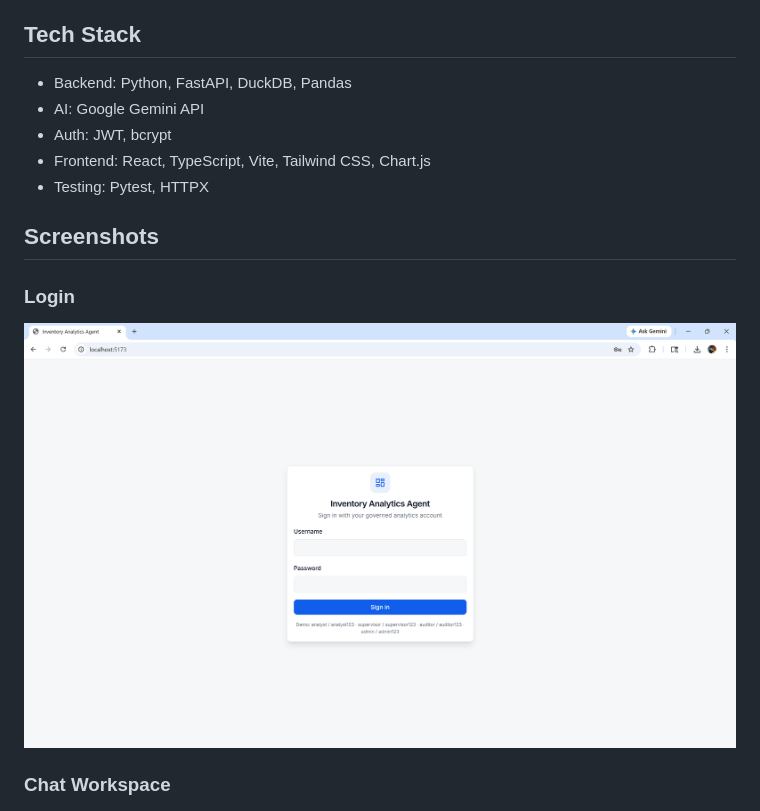
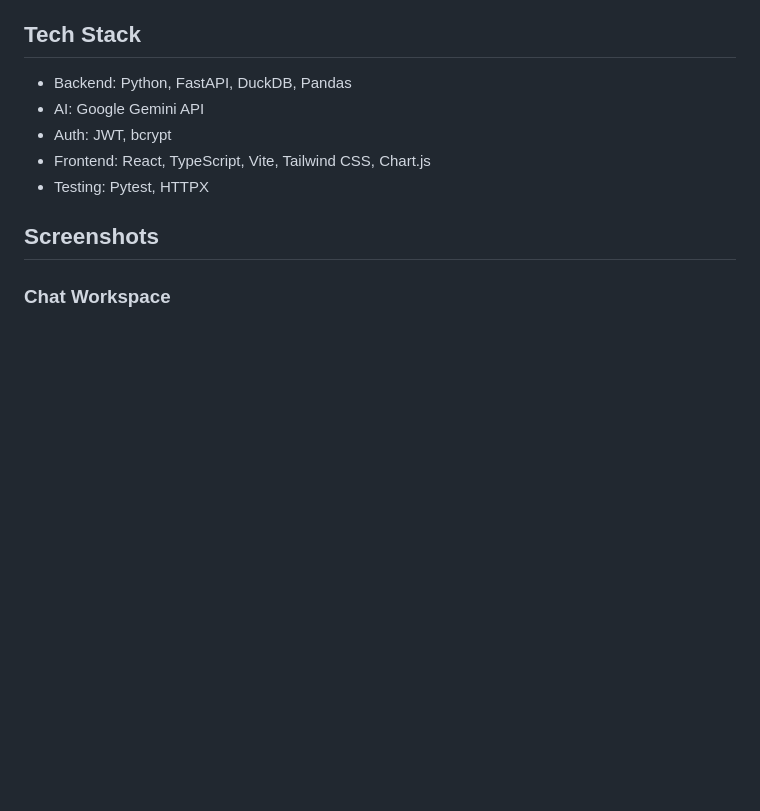
Before and after one commit to iamkarandeepsingh/Inventory-Management-System-, a Markdown page: README.md, the part around the change. Drawn GitHub-style; blank space fills up the shorter version.

```diff
--- a/README.md
+++ b/README.md
@@ -27,10 +27,6 @@ This project was built through vibe coding using Cursor, with an iterative AI-as
 - Testing: Pytest, HTTPX
 
 ## Screenshots
-
-### Login
-
-![Login screen](docs/screenshots/login.png)
 
 ### Chat Workspace
 
```
